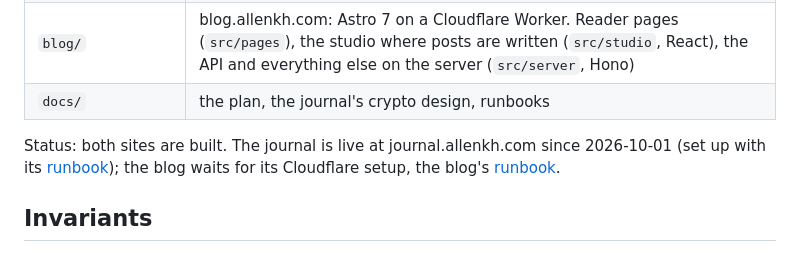
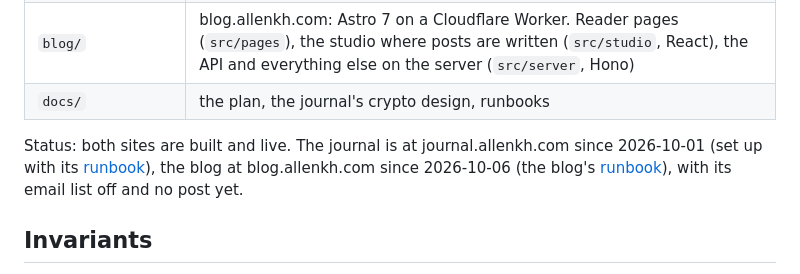
Before and after one commit to MeagerPotato/Personal-Website, a Markdown page: sites/AGENTS.md, the part around the change. Drawn GitHub-style.

Commit message:
Runbooks: the blog is live, and the two snags of its setup
Allen set the blog up on 2026-10-06 and is signed in to the studio. Two things
went wrong on the way, and the runbook now names both: the setup code was added
as Text with a hyphen in its name (the dashboard then shows the value and offers
it for wrangler.jsonc), and the browser could not find blog.allenkh.com for a
while because the network remembered that the name did not exist.

The plan and sites/AGENTS.md say the blog is live.

Co-Authored-By: Claude Opus 5.5 <noreply@anthropic.com>

```diff
--- a/sites/AGENTS.md
+++ b/sites/AGENTS.md
@@ -20,9 +20,10 @@ engine, the router and "thin Astro" do not.
 | `blog/` | blog.allenkh.com: Astro 7 on a Cloudflare Worker. Reader pages (`src/pages`), the studio where posts are written (`src/studio`, React), the API and everything else on the server (`src/server`, Hono) |
 | `docs/` | the plan, the journal's crypto design, runbooks |
 
-Status: both sites are built. The journal is live at journal.allenkh.com since 2026-10-01 (set up
-with its [runbook](docs/runbooks/cloudflare-setup.md)); the blog waits for its Cloudflare setup,
-the blog's [runbook](docs/runbooks/blog-setup.md).
+Status: both sites are built and live. The journal is at journal.allenkh.com since 2026-10-01
+(set up with its [runbook](docs/runbooks/cloudflare-setup.md)), the blog at blog.allenkh.com
+since 2026-10-06 (the blog's [runbook](docs/runbooks/blog-setup.md)), with its email list off
+and no post yet.
 
 ## Invariants
 
```
Also changed, not shown: sites/docs/PLAN.md (+1 -2 lines), 1 other file.
